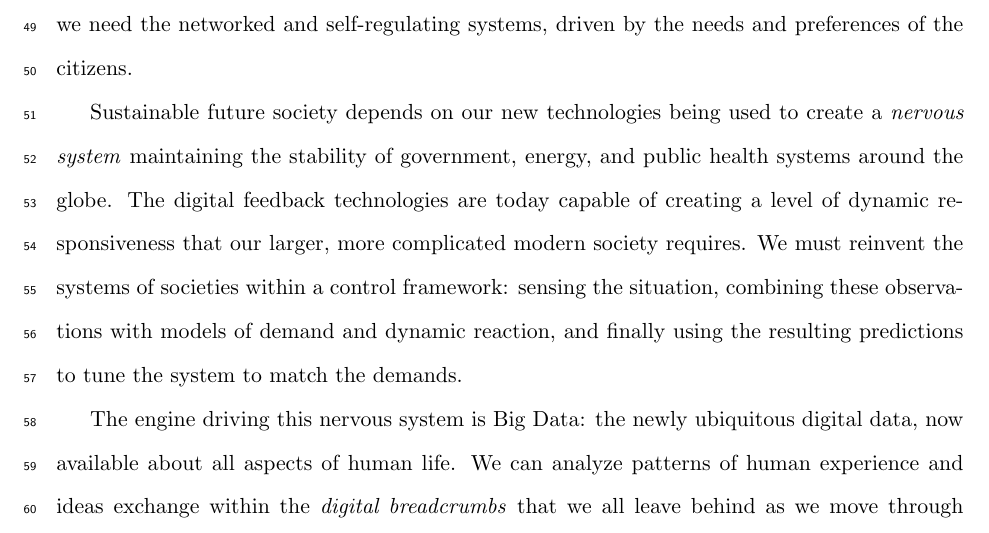
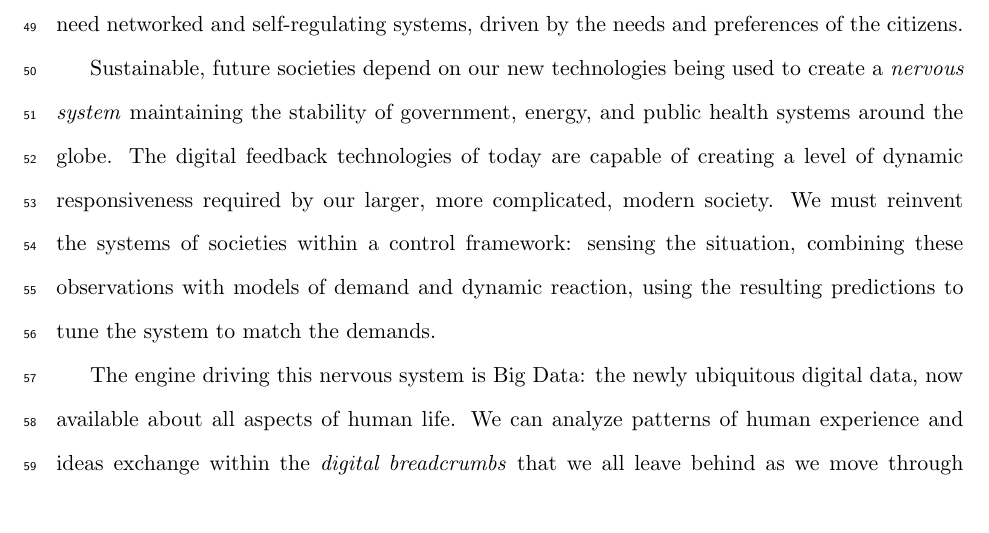
Before and after one commit to eCitizen/chapter, a LaTeX document (COMPILATION.tex, which reads WORKING_CHAPTER.tex): part of page 3 of 34, cut so that both start at the same text. Compiled offline with pdfLaTeX.

Commit message:
Update WORKING_CHAPTER.tex

```diff
--- a/WORKING_CHAPTER.tex
+++ b/WORKING_CHAPTER.tex
@@ -20,11 +20,11 @@ It does not have to be this way.
 We can have cities that are energy efficient, have secure food and water supplies, are protected from pandemics, and enjoy much better governance.
 To reach these goals, however, we need to radically rethink our approach.
 Rather than static fixed systems separated by function --- water, food, waste, transport, education, energy --- we must consider them as dynamic, data-driven networks.
-Instead of focusing only on access and distribution, we need the networked and self-regulating systems, driven by the needs and preferences of the citizens.
+Instead of focusing only on access and distribution, we need networked and self-regulating systems, driven by the needs and preferences of the citizens.
 
-Sustainable future society depends on our new technologies being used to create a \emph{nervous system} maintaining the stability of government, energy, and public health systems around the globe.
-The digital feedback technologies are today capable of creating a level of dynamic responsiveness that our larger, more complicated modern society requires.
-We must reinvent the systems of societies within a control framework: sensing the situation, combining these observations with models of demand and dynamic reaction, and finally using the resulting predictions to tune the system to match the demands.
+Sustainable, future societies depend on our new technologies being used to create a \emph{nervous system} maintaining the stability of government, energy, and public health systems around the globe.
+The digital feedback technologies of today are capable of creating a level of dynamic responsiveness required by our larger, more complicated, modern society.
+We must reinvent the systems of societies within a control framework: sensing the situation, combining these observations with models of demand and dynamic reaction, using the resulting predictions to tune the system to match the demands.
 
 The engine driving this nervous system is Big Data: the newly ubiquitous digital data, now available about all aspects of human life.
 We can analyze patterns of human experience and ideas exchange within the \emph{digital breadcrumbs} that we all leave behind as we move through the world: call records, credit card transactions, GPS location fixes, among others~\cite{lazer2009life}.
```
